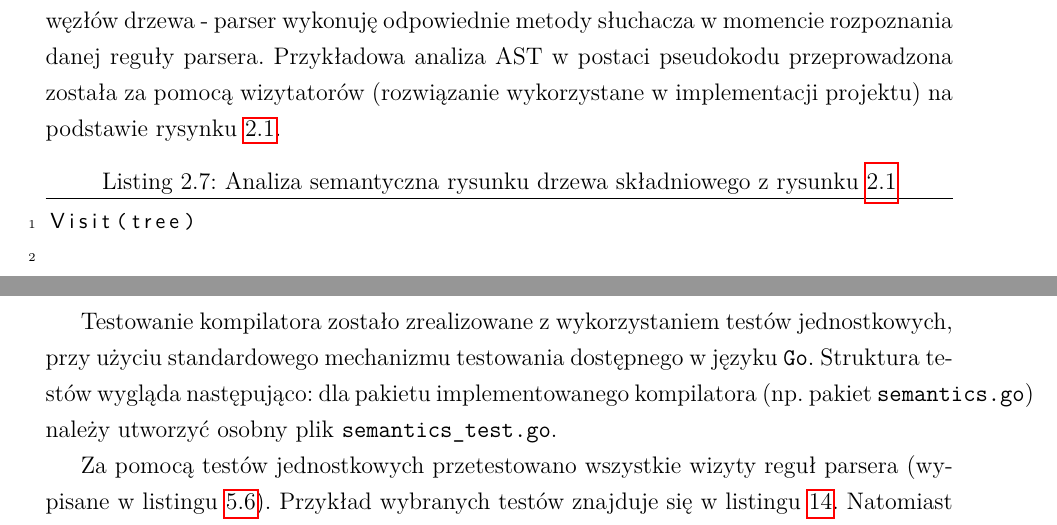
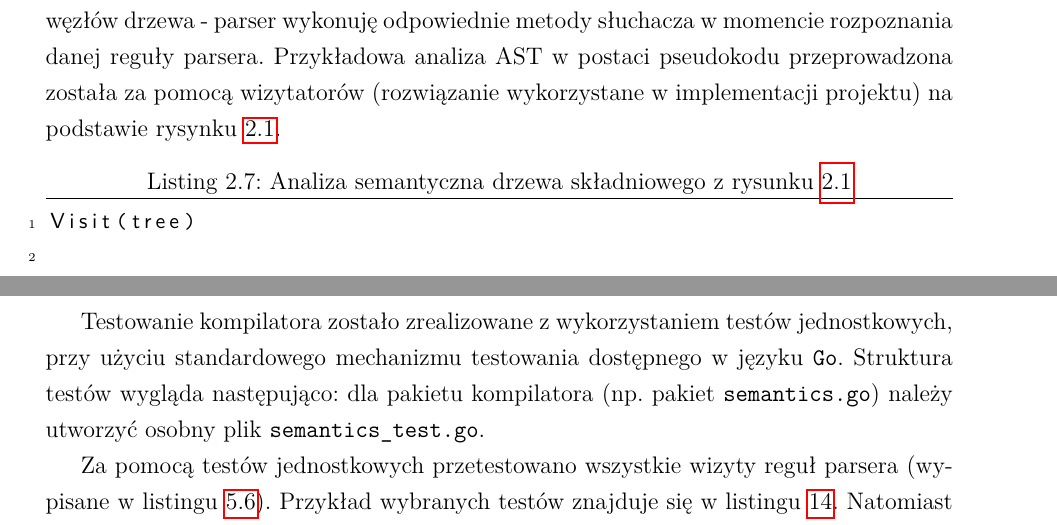
Before and after one commit to sebasion9/blunderbuss-doc, a LaTeX thesis (main.tex, which reads chapters/02.tex, chapters/06.tex): two parts of pages 14 and 47 of 79, joined at a grey line, cut so that both start at the same text. Compiled offline with pdfLaTeX.

Commit message:
fix listing style

```diff
--- a/chapters/02.tex
+++ b/chapters/02.tex
@@ -81,7 +81,7 @@ expr
 \subsection{Analiza semantyczna i generacja kodu wynikowego}
 Kolejnym etapem kompilacji jest analiza semantyczna, która polega na analizie drzewa składniowego (AST). Podczas tego kroku weryfikowane są reguły języka dotyczące typów danych, zakresów zmiennych, wywołań funkcji czy spójności programu \cite{bib:engineering-a-compiler}. Podczas tego procesu układana jest struktura programu, ustalane są zakresy zmiennych, sprawdzane odwołania do zdefiniowanych i niezdefiniowanych identyfikatorów oraz analizowane wyrażenia. Analizę można przeprowadzić za pomocą wizytatorów (ang \text{visitor}) lub słuchaczy (ang \textit{listener}). Wizytatory pozwalają na rekurencyjne odwiedzanie węzłów drzewa składniowego i wykonywanie akcji semantycznych w punktach odpowiadających konkretnym regułom parsera. Słuchacze natomiast działają na zasadzie reakcji na wejście lub wyjście z węzłów drzewa - parser wykonuję odpowiednie metody słuchacza w momencie rozpoznania danej reguły parsera. Przykładowa analiza AST w postaci pseudokodu przeprowadzona została za pomocą wizytatorów (rozwiązanie wykorzystane w implementacji projektu) na podstawie rysynku \ref{fig:aritm-ast}.
 
-\begin{lstlisting}[caption={Analiza semantyczna rysunku drzewa składniowego z rysunku \ref{fig:aritm-ast}}, label={lst:sem-analysis}, morekeywords={null}]
+\begin{lstlisting}[caption={Analiza semantyczna drzewa składniowego z rysunku \ref{fig:aritm-ast}}, label={lst:sem-analysis}, morekeywords={null}]
 Visit(tree)
 
 if tree.all_expr == 2 and tree.PLUS != null {
--- a/chapters/06.tex
+++ b/chapters/06.tex
@@ -4,7 +4,7 @@ Istotnym etapem realizacji projektu są weryfikacja i walidacja, które mają na
 
 \section{Sposób testowania i testy}
 
-Testowanie kompilatora zostało zrealizowane z wykorzystaniem testów jednostkowych, przy użyciu standardowego mechanizmu testowania dostępnego w języku \verb|Go|. Struktura testów wygląda następująco: dla pakietu implementowanego kompilatora (np. pakiet \verb|semantics.go|) należy utworzyć osobny plik \verb|semantics_test.go|.
+Testowanie kompilatora zostało zrealizowane z wykorzystaniem testów jednostkowych, przy użyciu standardowego mechanizmu testowania dostępnego w języku \verb|Go|. Struktura testów wygląda następująco: dla pakietu kompilatora (np. pakiet \verb|semantics.go|) należy utworzyć osobny plik \verb|semantics_test.go|.
 
 Za pomocą testów jednostkowych przetestowano wszystkie wizyty reguł parsera (wypisane w listingu \ref{lst:reguly-parsera}). Przykład wybranych testów znajduje się w listingu \ref{lst:tst-wizyty}.
 Natomiast listing \ref{lst:tst-wyniki} zawiera wyniki wybranych testów jednostkowych.
```
